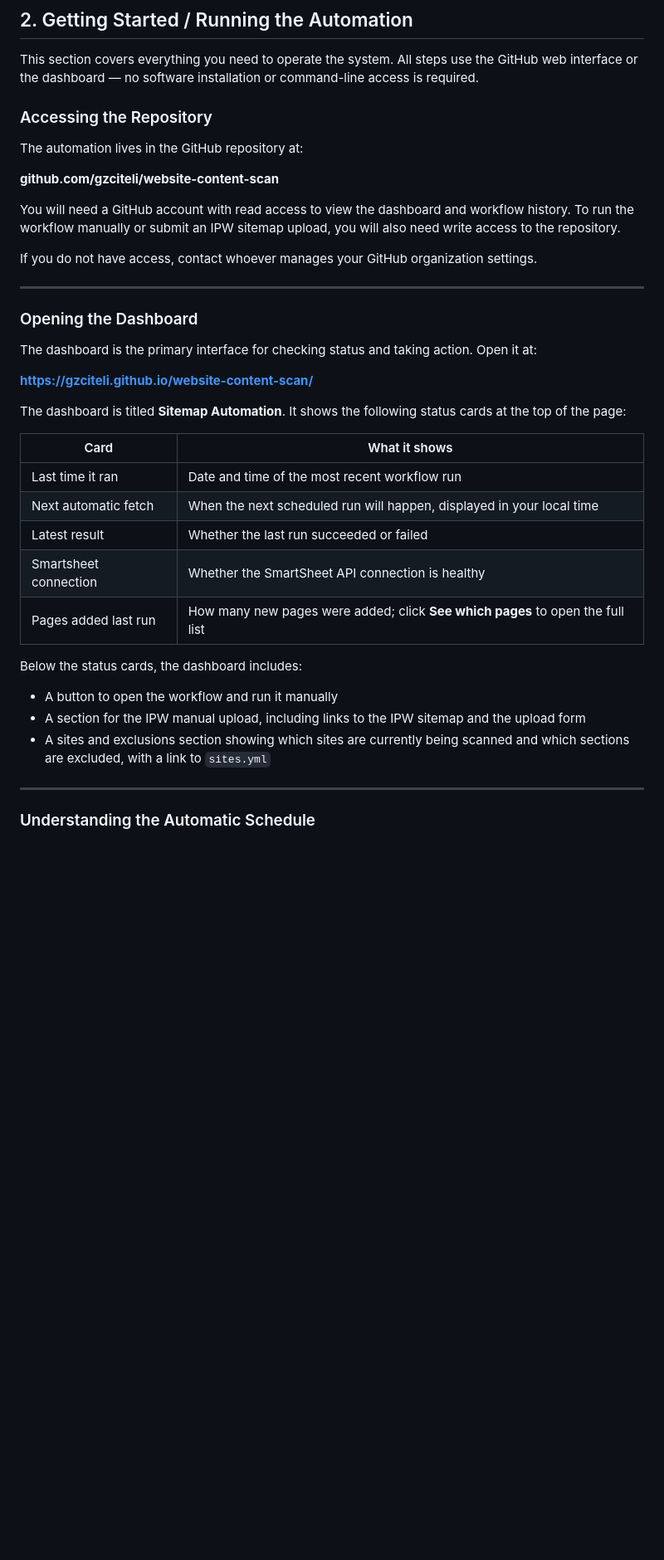
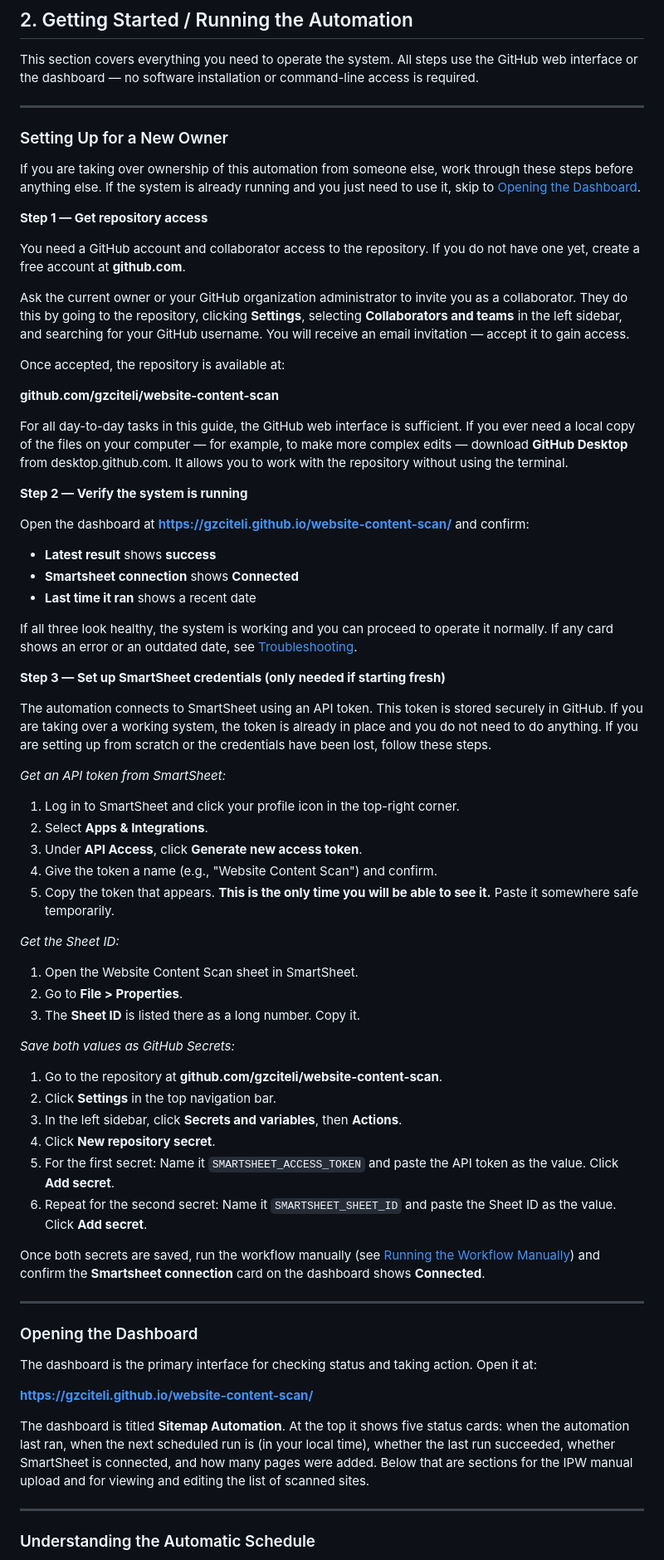
Before and after one commit to gciteli-ustravel/website-content-scan, a Markdown page: USER-GUIDE.md, the part around one of its changes. Shown at 83% size. GitHub-like rendering; blank space fills up the shorter version.

Commit message:
Update Getting Started: new owner setup, API key steps, trim dashboard section, IPW scan confirmation
- Add Setting Up for a New Owner sub-section with GitHub collaborator
  invite, SmartSheet API token retrieval, and GitHub Secrets setup via web UI
- Remove table from Opening the Dashboard (replaced with prose)
- Explicitly state the scan runs automatically after an IPW upload
- Remove sites.yml sub-section from Getting Started (moving to Key Components)

https://claude.ai/code/session_01WBiGThJrqUVsFQjG1TpPQU

```diff
--- a/USER-GUIDE.md
+++ b/USER-GUIDE.md
@@ -43,15 +43,62 @@ The automation runs on a weekly schedule and can also be triggered manually at a
 
 This section covers everything you need to operate the system. All steps use the GitHub web interface or the dashboard — no software installation or command-line access is required.
 
-### Accessing the Repository
+---
 
-The automation lives in the GitHub repository at:
+### Setting Up for a New Owner
+
+If you are taking over ownership of this automation from someone else, work through these steps before anything else. If the system is already running and you just need to use it, skip to [Opening the Dashboard](#opening-the-dashboard).
+
+**Step 1 — Get repository access**
+
+You need a GitHub account and collaborator access to the repository. If you do not have one yet, create a free account at **github.com**.
+
+Ask the current owner or your GitHub organization administrator to invite you as a collaborator. They do this by going to the repository, clicking **Settings**, selecting **Collaborators and teams** in the left sidebar, and searching for your GitHub username. You will receive an email invitation — accept it to gain access.
+
+Once accepted, the repository is available at:
 
 **github.com/gzciteli/website-content-scan**
 
-You will need a GitHub account with read access to view the dashboard and workflow history. To run the workflow manually or submit an IPW sitemap upload, you will also need write access to the repository.
+For all day-to-day tasks in this guide, the GitHub web interface is sufficient. If you ever need a local copy of the files on your computer — for example, to make more complex edits — download **GitHub Desktop** from desktop.github.com. It allows you to work with the repository without using the terminal.
 
-If you do not have access, contact whoever manages your GitHub organization settings.
+**Step 2 — Verify the system is running**
+
+Open the dashboard at **https://gzciteli.github.io/website-content-scan/** and confirm:
+
+- **Latest result** shows **success**
+- **Smartsheet connection** shows **Connected**
+- **Last time it ran** shows a recent date
+
+If all three look healthy, the system is working and you can proceed to operate it normally. If any card shows an error or an outdated date, see [Troubleshooting](#7-troubleshooting).
+
+**Step 3 — Set up SmartSheet credentials (only needed if starting fresh)**
+
+The automation connects to SmartSheet using an API token. This token is stored securely in GitHub. If you are taking over a working system, the token is already in place and you do not need to do anything. If you are setting up from scratch or the credentials have been lost, follow these steps.
+
+*Get an API token from SmartSheet:*
+
+1. Log in to SmartSheet and click your profile icon in the top-right corner.
+2. Select **Apps & Integrations**.
+3. Under **API Access**, click **Generate new access token**.
+4. Give the token a name (e.g., "Website Content Scan") and confirm.
+5. Copy the token that appears. **This is the only time you will be able to see it.** Paste it somewhere safe temporarily.
+
+*Get the Sheet ID:*
+
+1. Open the Website Content Scan sheet in SmartSheet.
+2. Go to **File > Properties**.
+3. The **Sheet ID** is listed there as a long number. Copy it.
+
+*Save both values as GitHub Secrets:*
+
+1. Go to the repository at **github.com/gzciteli/website-content-scan**.
+2. Click **Settings** in the top navigation bar.
+3. In the left sidebar, click **Secrets and variables**, then **Actions**.
+4. Click **New repository secret**.
+5. For the first secret: Name it `SMARTSHEET_ACCESS_TOKEN` and paste the API token as the value. Click **Add secret**.
+6. Repeat for the second secret: Name it `SMARTSHEET_SHEET_ID` and paste the Sheet ID as the value. Click **Add secret**.
+
+Once both secrets are saved, run the workflow manually (see [Running the Workflow Manually](#running-the-workflow-manually)) and confirm the **Smartsheet connection** card on the dashboard shows **Connected**.
 
 ---
 
@@ -61,21 +108,7 @@ The dashboard is the primary interface for checking status and taking action. Op
 
 **https://gzciteli.github.io/website-content-scan/**
 
-The dashboard is titled **Sitemap Automation**. It shows the following status cards at the top of the page:
-
-| Card | What it shows |
-|---|---|
-| Last time it ran | Date and time of the most recent workflow run |
-| Next automatic fetch | When the next scheduled run will happen, displayed in your local time |
-| Latest result | Whether the last run succeeded or failed |
-| Smartsheet connection | Whether the SmartSheet API connection is healthy |
-| Pages added last run | How many new pages were added; click **See which pages** to open the full list |
-
-Below the status cards, the dashboard includes:
-
-- A button to open the workflow and run it manually
-- A section for the IPW manual upload, including links to the IPW sitemap and the upload form
-- A sites and exclusions section showing which sites are currently being scanned and which sections are excluded, with a link to `sites.yml`
+The dashboard is titled **Sitemap Automation**. At the top it shows five status cards: when the automation last ran, when the next scheduled run is (in your local time), whether the last run succeeded, whether SmartSheet is connected, and how many pages were added. Below that are sections for the IPW manual upload and for viewing and editing the list of scanned sites.
 
 ---
 
```
Also changed, not shown: other parts of USER-GUIDE.md (+2 -15 lines).
